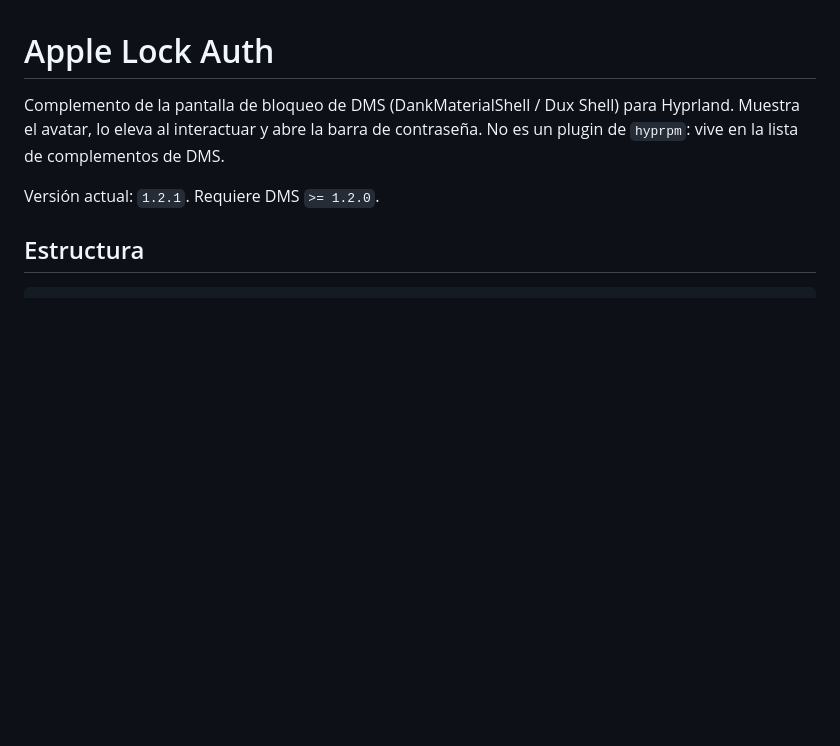
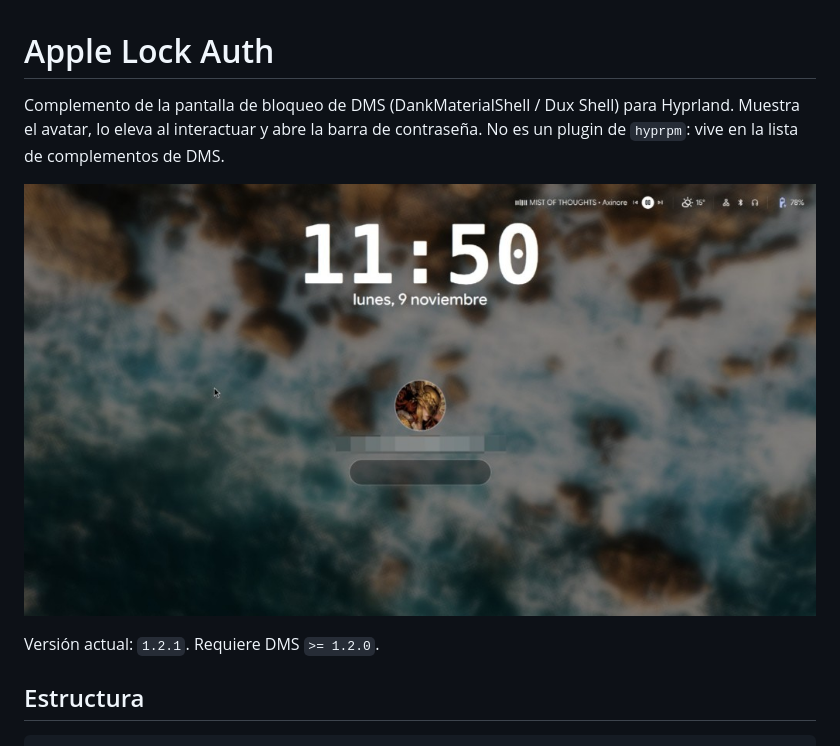
Before and after one commit to EAspotifi/Apple-Lock-Screen, a Markdown page: README.md, the part around the change. GitHub-like rendering; pictures changed too: screenshot.jpg (added); blank space fills up the shorter version.

Commit message:
updt:md

```diff
--- a/README.md
+++ b/README.md
@@ -1,6 +1,8 @@
 # Apple Lock Auth
 
 Complemento de la pantalla de bloqueo de DMS (DankMaterialShell / Dux Shell) para Hyprland. Muestra el avatar, lo eleva al interactuar y abre la barra de contraseña. No es un plugin de `hyprpm`: vive en la lista de complementos de DMS.
+
+![Pantalla de bloqueo con el avatar y la barra de contraseña](screenshot.jpg)
 
 Versión actual: `1.2.1`. Requiere DMS `>= 1.2.0`.
 
```
